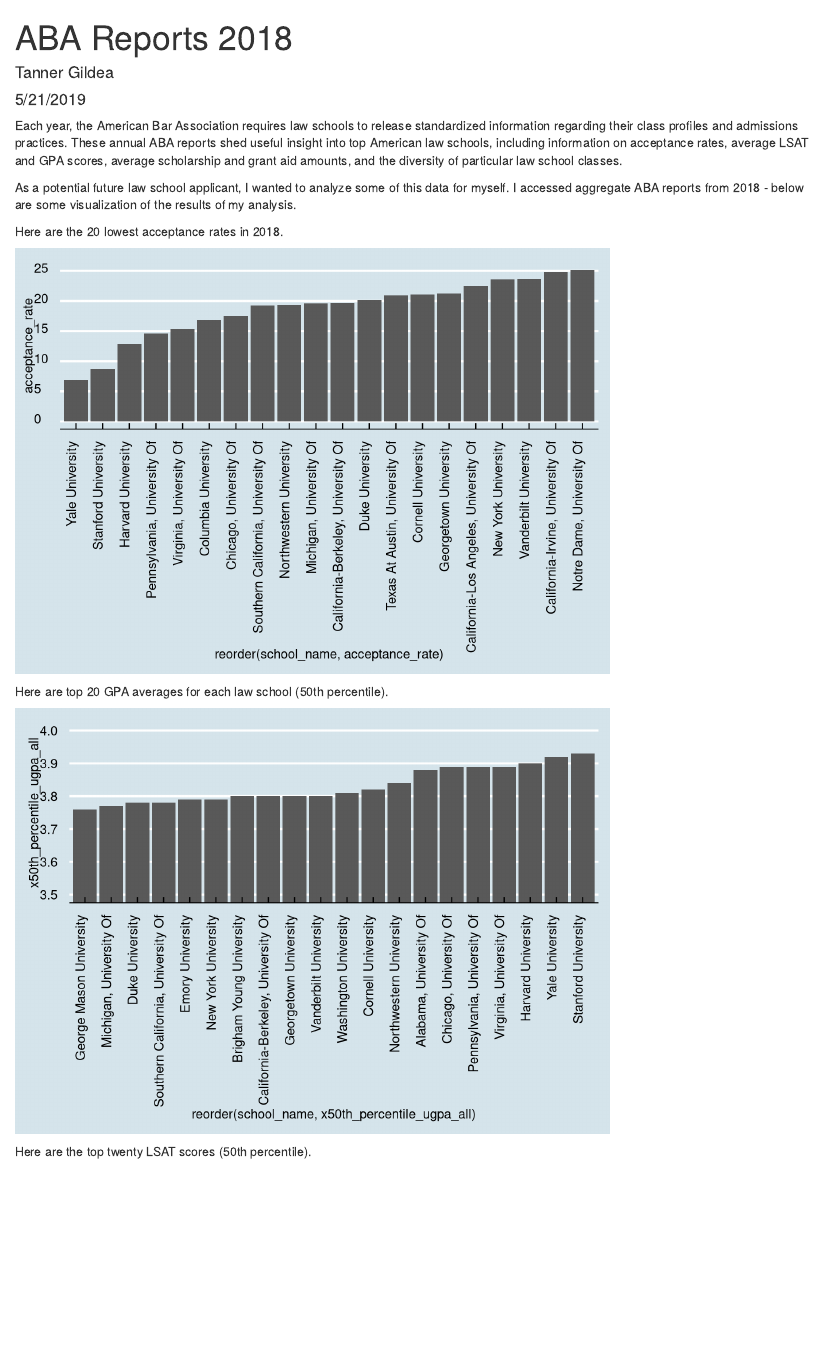
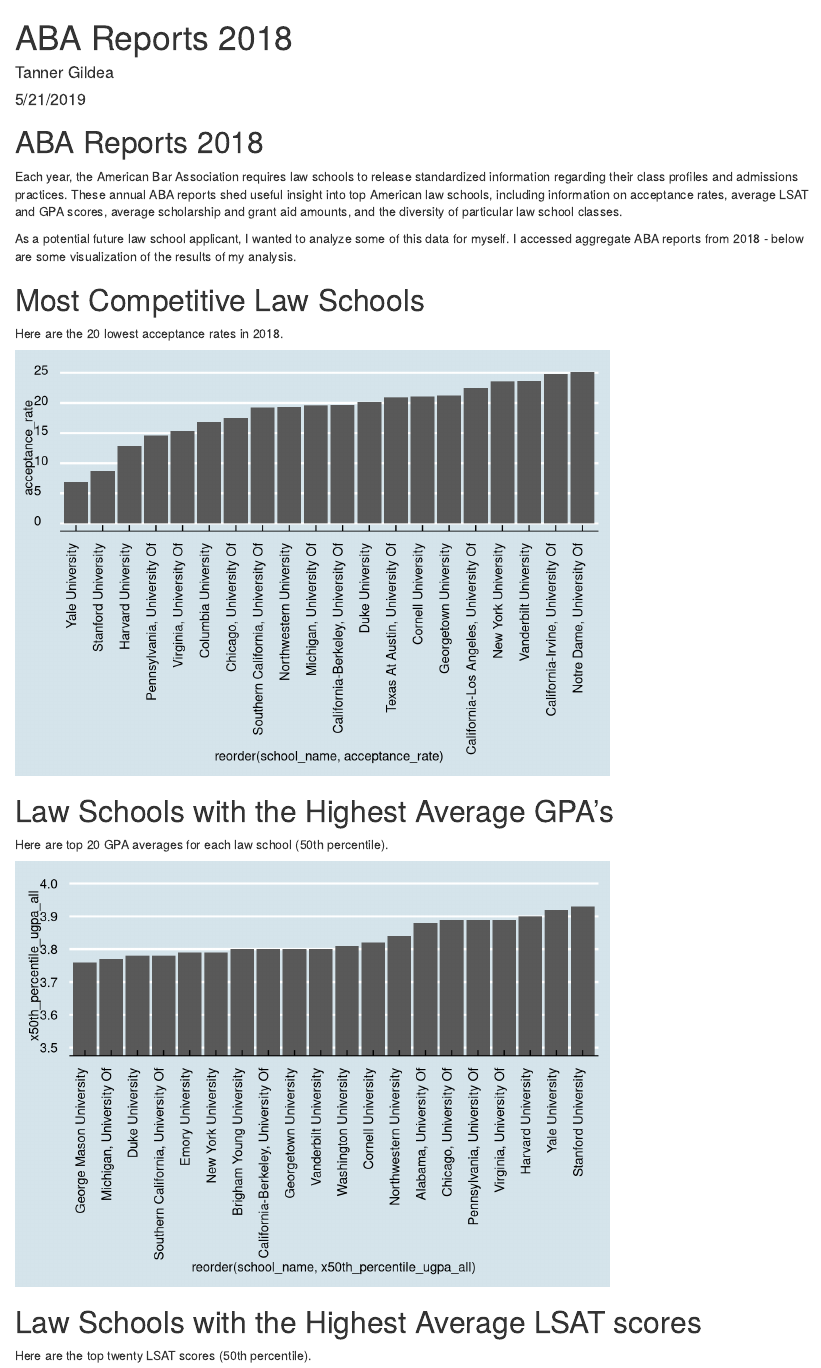
Before and after one commit to wtannergildea/ABA_law_admissions, an R Markdown document (ABA_2018.Rmd): the page in a window 1100 px wide, from its top. Rendered offline with R 4.5, knitr and Pandoc, with nearby package versions; column names are cleaned by a stand-in for the janitor package.

Commit message:
Adding more text to rmarkdown.

````diff
--- a/ABA_2018.Rmd
+++ b/ABA_2018.Rmd
@@ -4,9 +4,13 @@
 date: "5/21/2019"
 output: html_document
 ---
+
+# ABA Reports 2018
+
 Each year, the American Bar Association requires law schools to release standardized information regarding their class profiles and admissions practices. These annual ABA reports shed useful insight into top American law schools, including information on acceptance rates, average LSAT and GPA scores, average scholarship and grant aid amounts, and the diversity of particular law school classes.
 
 As a potential future law school applicant, I wanted to analyze some of this data for myself. I accessed aggregate ABA reports from 2018 - below are some visualization of the results of my analysis.
+
 
 
 ```{r setup, include=FALSE}
@@ -27,6 +31,8 @@
   clean_names() %>%
   mutate(school_name = str_to_title(school_name))
 ```
+
+# Most Competitive Law Schools
 
 Here are the 20 lowest acceptance rates in 2018.
 
@@ -51,6 +57,8 @@
   scale_fill_economist() +
   theme(axis.text.x = element_text(angle = 90, hjust = 1))
 ```
+
+# Law Schools with the Highest Average GPA's
 
 Here are top 20 GPA averages for each law school (50th percentile).
 ```{r GPA}
@@ -77,6 +85,8 @@
   theme(axis.text.x = element_text(angle = 90, hjust = 1))
 ```
 
+# Law Schools with the Highest Average LSAT scores
+
 Here are the top twenty LSAT scores (50th percentile).
 ```{r LSAT scores}
 ###############
````
Also changed, not shown: ABA_2018.html.
